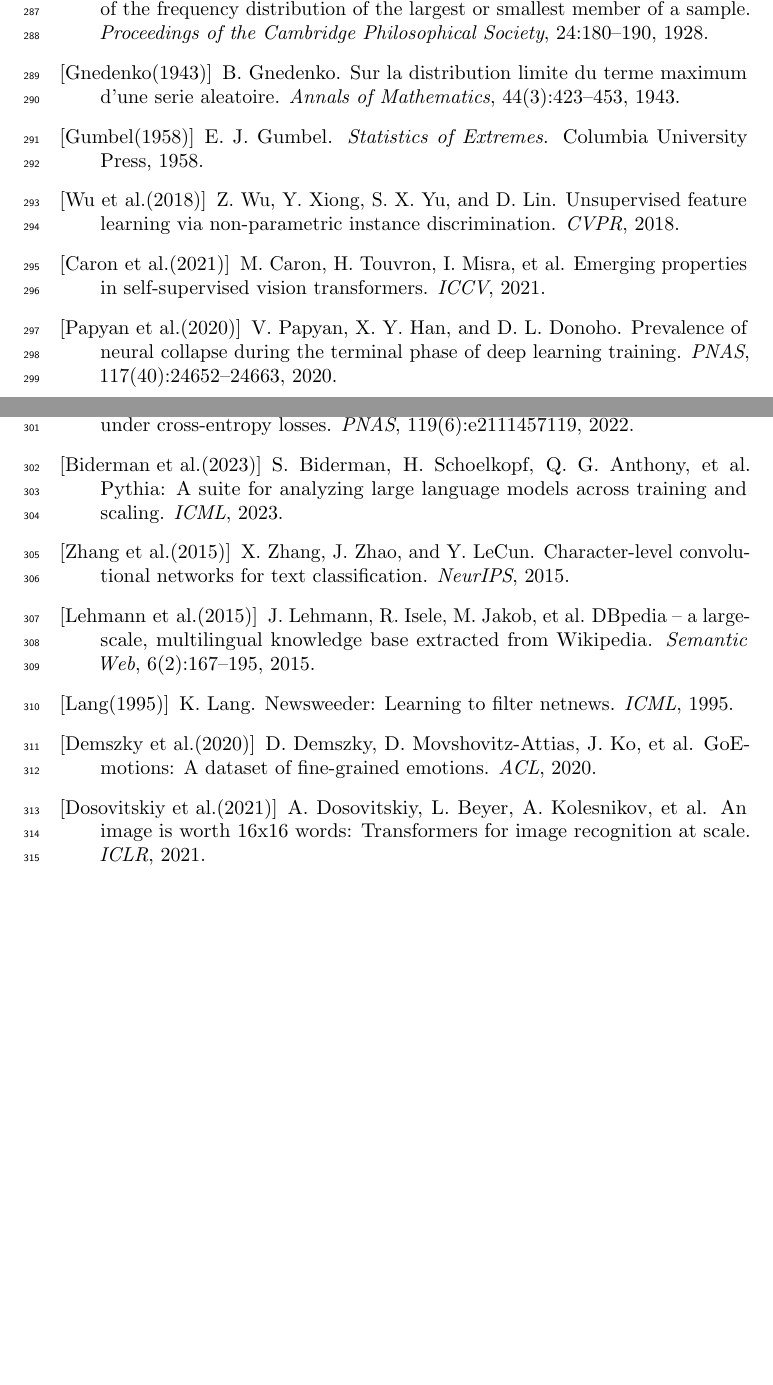
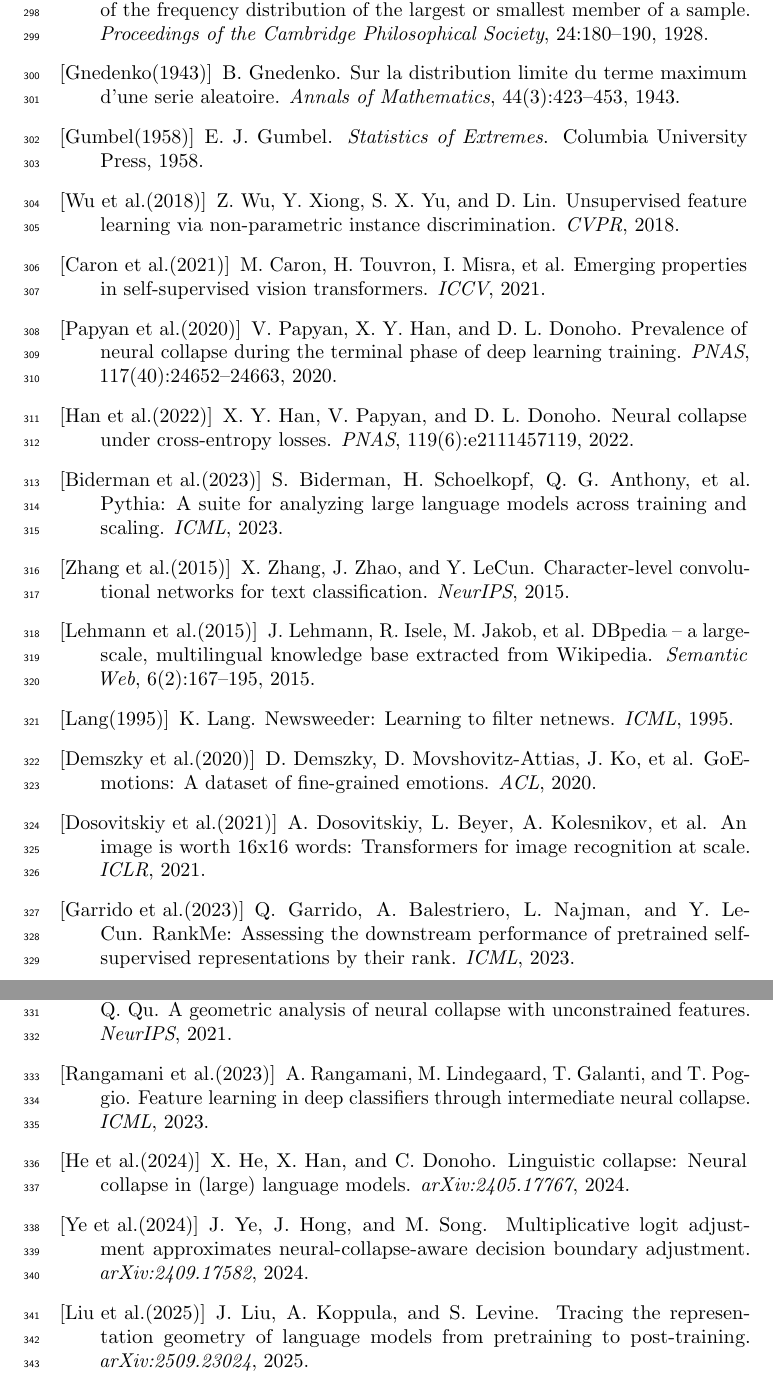
Before and after one commit to dl1683/ai-moonshots, a LaTeX paper (moonshot-fractal-embeddings/paper/cti_universal_law.tex): two parts of pages 12 and 13 of 13 before the commit and two parts of pages 13 and 14 of 14 after it, joined at a grey line, cut so that both start at the same text, the shorter picture padded with empty space. Compiled offline with pdfLaTeX; a LaTeX package or settings file that is missing is left out.

Commit message:
Add 7 new citations and strengthen novelty positioning in related work
Literature search confirmed zero prior work derives universal alpha linking
kappa_nearest to logit(q). Added:
- RankMe (Garrido 2023), NC geometry (Zhu 2021, Rangamani 2023)
- Linguistic Collapse (He 2024), Multiplicative Logit Adj (Ye 2024)
- Representation geometry tracing (Liu 2025)
Updated NC paragraph to explicitly note the novelty gap vs prior art.

Committed by Devansh

```diff
--- a/moonshot-fractal-embeddings/paper/cti_universal_law.tex
+++ b/moonshot-fractal-embeddings/paper/cti_universal_law.tex
@@ -478,6 +478,36 @@
 \newblock An image is worth 16x16 words: Transformers for image recognition at scale.
 \newblock \emph{ICLR}, 2021.
 
+\bibitem[Garrido et~al.(2023)]{garrido2023}
+Q.~Garrido, A.~Balestriero, L.~Najman, and Y.~LeCun.
+\newblock RankMe: Assessing the downstream performance of pretrained self-supervised representations by their rank.
+\newblock \emph{ICML}, 2023.
+
+\bibitem[Zhu et~al.(2021)]{zhu2021}
+Z.~Zhu, T.~Ding, J.~Zhou, X.~Li, C.~You, J.~Sulam, and Q.~Qu.
+\newblock A geometric analysis of neural collapse with unconstrained features.
+\newblock \emph{NeurIPS}, 2021.
+
+\bibitem[Rangamani et~al.(2023)]{rangamani2023}
+A.~Rangamani, M.~Lindegaard, T.~Galanti, and T.~Poggio.
+\newblock Feature learning in deep classifiers through intermediate neural collapse.
+\newblock \emph{ICML}, 2023.
+
+\bibitem[He et~al.(2024)]{he2024}
+X.~He, X.~Han, and C.~Donoho.
+\newblock Linguistic collapse: Neural collapse in (large) language models.
+\newblock \emph{arXiv:2405.17767}, 2024.
+
+\bibitem[Ye et~al.(2024)]{ye2024}
+J.~Ye, J.~Hong, and M.~Song.
+\newblock Multiplicative logit adjustment approximates neural-collapse-aware decision boundary adjustment.
+\newblock \emph{arXiv:2409.17582}, 2024.
+
+\bibitem[Liu et~al.(2025)]{liu2025}
+J.~Liu, A.~Koppula, and S.~Levine.
+\newblock Tracing the representation geometry of language models from pretraining to post-training.
+\newblock \emph{arXiv:2509.23024}, 2025.
+
 \end{thebibliography}
 
 \end{document}
```
Also changed, not shown: moonshot-fractal-embeddings/paper/cti_universal_law.tex (2 more changed lines).
